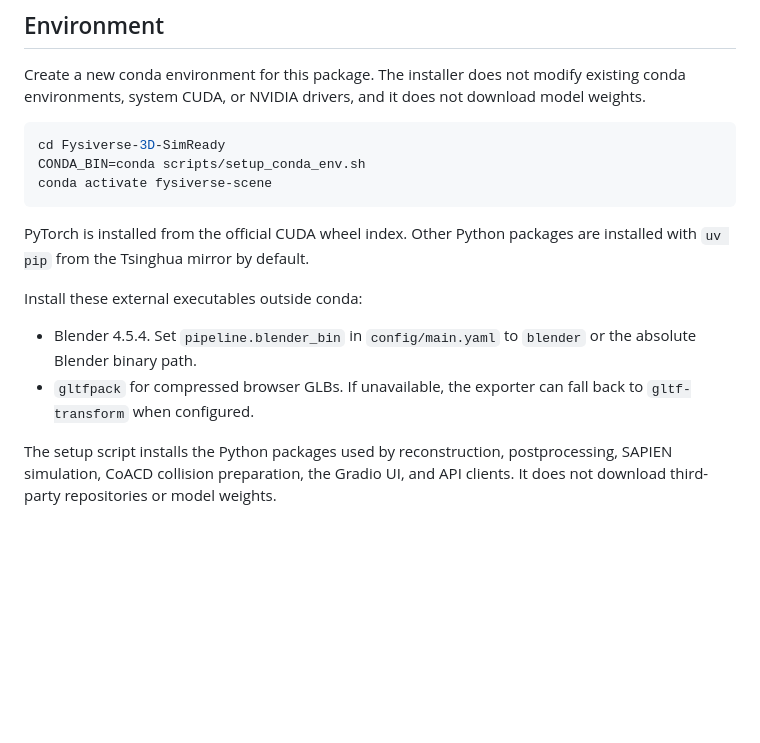
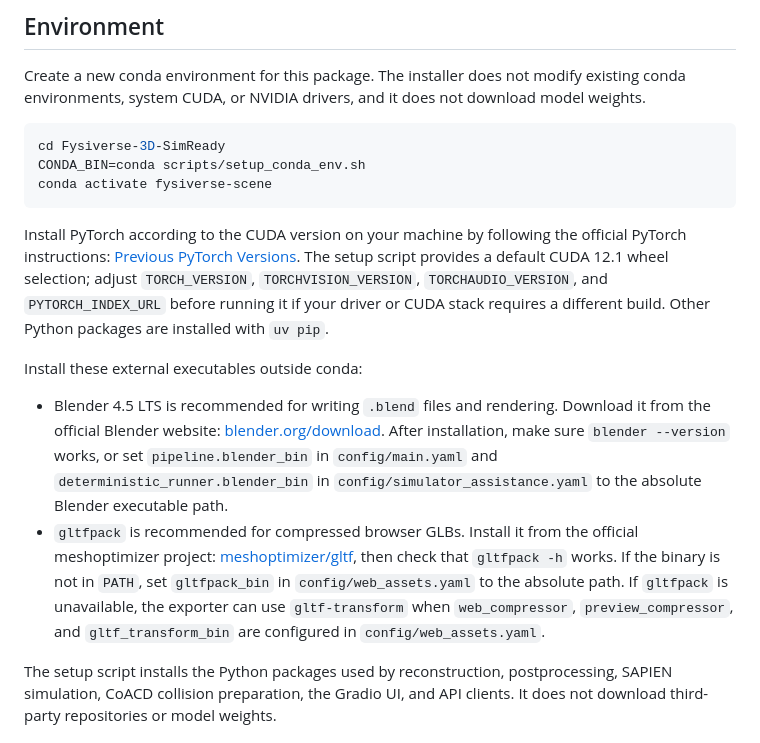
Before and after one commit to Fysics-AI/Fysiverse-3D-SimReady, a Markdown page: README.md, the part around the change. GitHub-like rendering; blank space fills up the shorter version.

Commit message:
Clarify PyTorch Blender and gltfpack setup

````diff
--- a/README.md
+++ b/README.md
@@ -33,12 +33,30 @@ CONDA_BIN=conda scripts/setup_conda_env.sh
 conda activate fysiverse-scene
 ```
 
-PyTorch is installed from the official CUDA wheel index. Other Python packages are installed with `uv pip` from the Tsinghua mirror by default.
+Install PyTorch according to the CUDA version on your machine by following the
+official PyTorch instructions:
+[Previous PyTorch Versions](https://pytorch.org/get-started/previous-versions/).
+The setup script provides a default CUDA 12.1 wheel selection; adjust
+`TORCH_VERSION`, `TORCHVISION_VERSION`, `TORCHAUDIO_VERSION`, and
+`PYTORCH_INDEX_URL` before running it if your driver or CUDA stack requires a
+different build. Other Python packages are installed with `uv pip`.
 
 Install these external executables outside conda:
 
-- Blender 4.5.4. Set `pipeline.blender_bin` in `config/main.yaml` to `blender` or the absolute Blender binary path.
-- `gltfpack` for compressed browser GLBs. If unavailable, the exporter can fall back to `gltf-transform` when configured.
+- Blender 4.5 LTS is recommended for writing `.blend` files and rendering.
+  Download it from the official Blender website:
+  [blender.org/download](https://www.blender.org/download/). After installation,
+  make sure `blender --version` works, or set `pipeline.blender_bin` in
+  `config/main.yaml` and `deterministic_runner.blender_bin` in
+  `config/simulator_assistance.yaml` to the absolute Blender executable path.
+- `gltfpack` is recommended for compressed browser GLBs. Install it from the
+  official meshoptimizer project:
+  [meshoptimizer/gltf](https://github.com/zeux/meshoptimizer/tree/master/gltf),
+  then check that `gltfpack -h` works. If the binary is not in `PATH`, set
+  `gltfpack_bin` in `config/web_assets.yaml` to the absolute path. If
+  `gltfpack` is unavailable, the exporter can use `gltf-transform` when
+  `web_compressor`, `preview_compressor`, and `gltf_transform_bin` are
+  configured in `config/web_assets.yaml`.
 
 The setup script installs the Python packages used by reconstruction,
 postprocessing, SAPIEN simulation, CoACD collision preparation, the Gradio UI,
````
